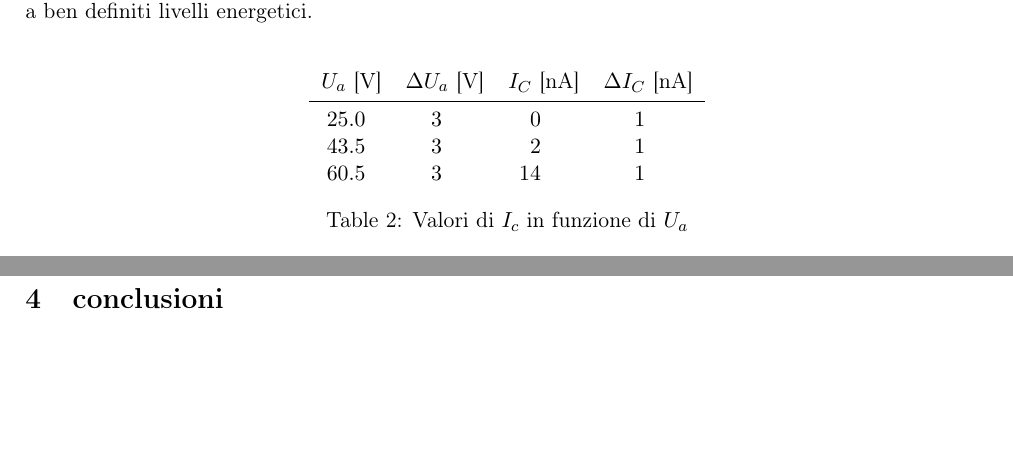
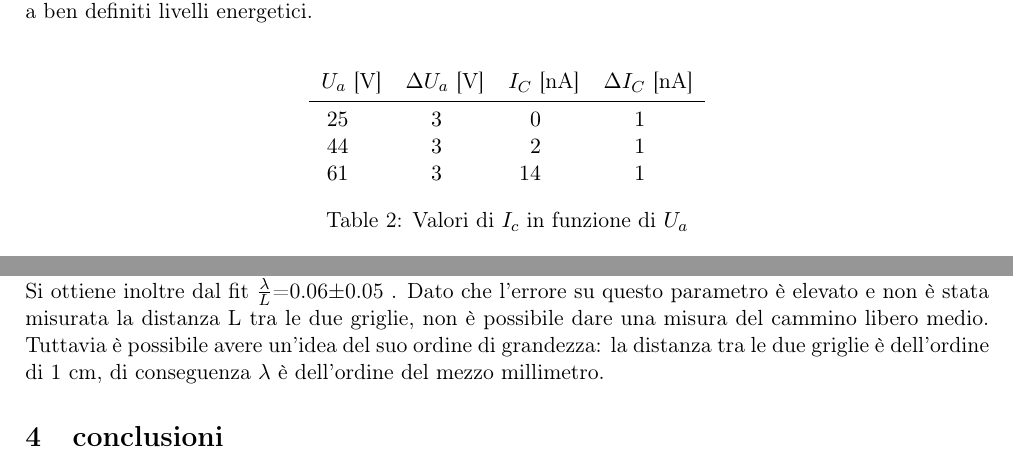
Before and after one commit to gianfranco95/lab3_2sem, a LaTeX document (Franck-Hertz/Relazione/hertz.tex.tex, which reads Franck-Hertz/Relazione/parte1.tex, Franck-Hertz/Relazione/parte2.tex): two parts of pages 2 and 3 of 8, joined at a grey line, cut so that both start at the same text, the shorter picture padded with empty space. Compiled offline with pdfLaTeX.

Commit message:
Versione definitiva

```diff
--- a/Franck-Hertz/Relazione/parte1.tex
+++ b/Franck-Hertz/Relazione/parte1.tex
@@ -32,9 +32,9 @@ In \tab{Va_Ic2} sono invece riportati i dati ottenuti con una tensione frenante
 	\begin{tabular}{ *{4}{S[table-figures-exponent = 5]} }
 		{$U_a$ [V]} &{$ \Delta U_a$ [V]} &{$I_C$ [nA]} &{$ \Delta I_C$ [nA]}\\
 		\midrule
-		25.0 & 3  & 0 & 1 \\
-		43.5 & 3  & 2 & 1\\
-		60.5 & 3 & 14 & 1\\
+		25 & 3  & 0 & 1 \\
+		44 & 3  & 2 & 1\\
+		61 & 3 & 14 & 1\\
 	\end{tabular}
 	\caption{Valori di $I_c$ in funzione di $U_a$}
 	\label{t:Va_Ic2}
--- a/Franck-Hertz/Relazione/parte2.tex
+++ b/Franck-Hertz/Relazione/parte2.tex
@@ -33,2 +33,4 @@ E_n= E_{a}n + E_{a}\frac{\lambda}{L}n^{2}
 \end{equation}
 Dove {$E_n$} è l'energia del livello n-esimo .\\
+Il fit numerico al modello (\ref{parab}) utilizzando i valori dei massimi in \tab{Va_maxmin} restituisce ($\chi^2$/ndof=0.2/1) il valore $E_a$= 16 $\pm$ 2 eV. Il valore è in accordo con quello atteso.\\
+Si ottiene inoltre dal fit $\frac{\lambda}{L}$=0.06$\pm$0.05 . Dato che l'errore su questo parametro è elevato e non è stata misurata la distanza L tra le due griglie, non è possibile dare una misura del cammino libero medio. Tuttavia è possibile avere un'idea del suo ordine di grandezza: la distanza tra le due griglie è dell'ordine di 1 cm, di conseguenza $\lambda$ è dell'ordine del mezzo millimetro.
```
Also changed, not shown: Franck-Hertz/Relazione/hertz.tex.pdf, Franck-Hertz/Relazione/parte1.tex (6 more changed lines), Franck-Hertz/Relazione/parte2.tex (7 more changed lines).
